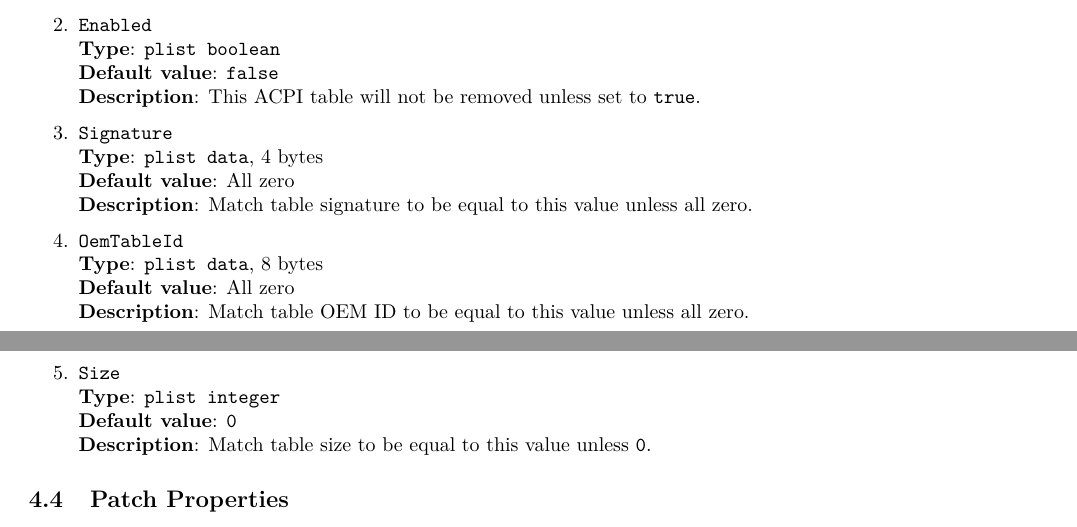
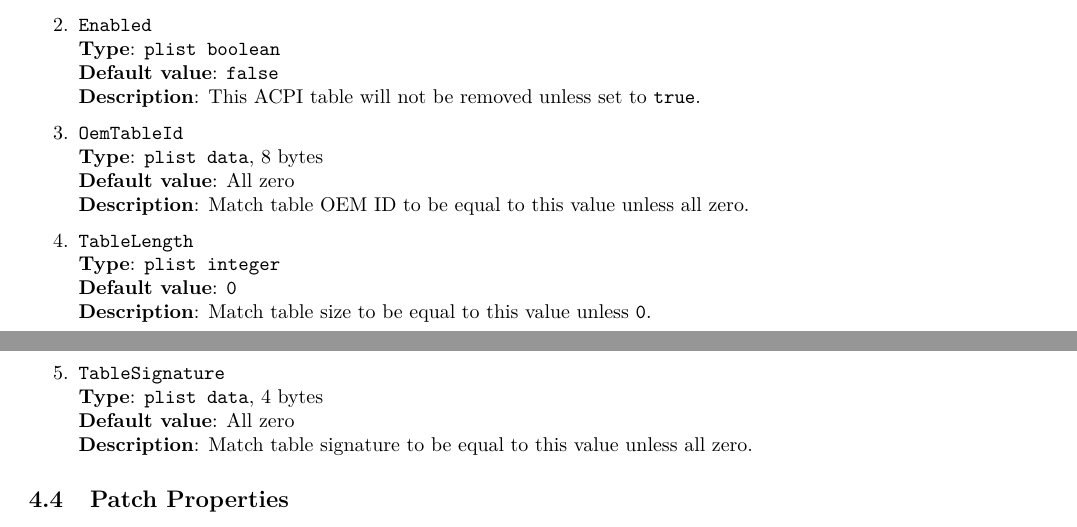
Before and after one commit to acidanthera/OpenCorePkg, a LaTeX document (Docs/Configuration.tex): two parts of pages 8 and 9 of 28, joined at a grey line, cut so that both start at the same text. Compiled offline with pdfLaTeX.

Commit message:
Docs: Fix mistakes in ACPI Patch section

```diff
--- a/Docs/Configuration.tex
+++ b/Docs/Configuration.tex
@@ -481,13 +481,6 @@ some of those are provided as a part of OpenCore.
   \texttt{true}.
 
 \item
-  \texttt{Signature}\\
-  \textbf{Type}: \texttt{plist\ data}, 4 bytes\\
-  \textbf{Default value}: All zero\\
-  \textbf{Description}: Match table signature to be equal to this value
-  unless all zero.
-
-\item
   \texttt{OemTableId}\\
   \textbf{Type}: \texttt{plist\ data}, 8 bytes\\
   \textbf{Default value}: All zero\\
@@ -495,11 +488,18 @@ some of those are provided as a part of OpenCore.
   unless all zero.
 
 \item
-  \texttt{Size}\\
+  \texttt{TableLength}\\
   \textbf{Type}: \texttt{plist\ integer}\\
   \textbf{Default value}: \texttt{0}\\
   \textbf{Description}: Match table size to be equal to this value
   unless \texttt{0}.
+
+\item
+  \texttt{TableSignature}\\
+  \textbf{Type}: \texttt{plist\ data}, 4 bytes\\
+  \textbf{Default value}: All zero\\
+  \textbf{Description}: Match table signature to be equal to this value
+  unless all zero.
 
 \end{enumerate}
 
```
Also changed, not shown: Docs/Configuration.pdf.
